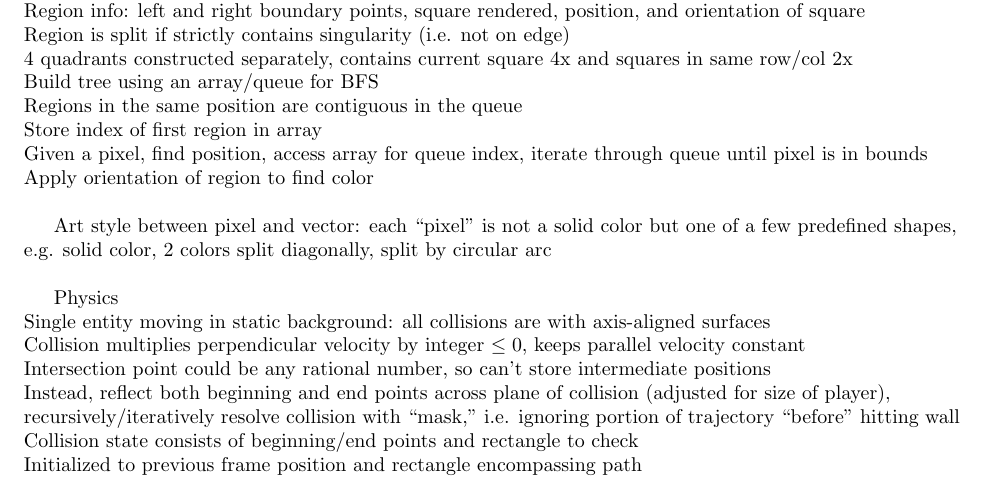
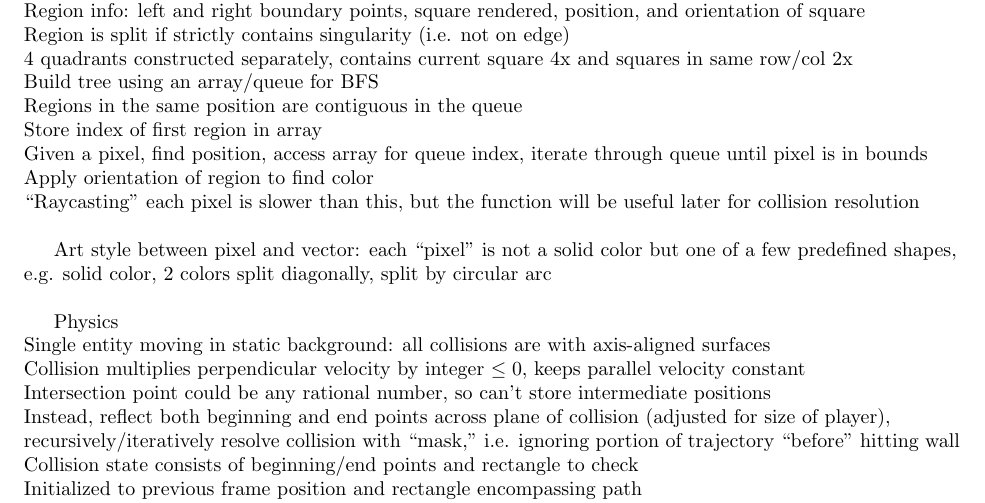
Before and after one commit to Mathtician/ideas, a LaTeX document (game/game.tex): part of page 2 of 2, cut so that both start at the same text. Compiled offline with pdfLaTeX.

Commit message:
Added note on raycasting to game

```diff
--- a/game/game.tex
+++ b/game/game.tex
@@ -121,6 +121,8 @@ Store index of first region in array \\
 Given a pixel, find position, access array for queue index,
 iterate through queue until pixel is in bounds \\
 Apply orientation of region to find color \\
+``Raycasting'' each pixel is slower than this,
+but the function will be useful later for collision resolution \\
 
 Art style between pixel and vector:
 each ``pixel'' is not a solid color but one of a few predefined shapes, \\
```
Also changed, not shown: game/game.pdf.
